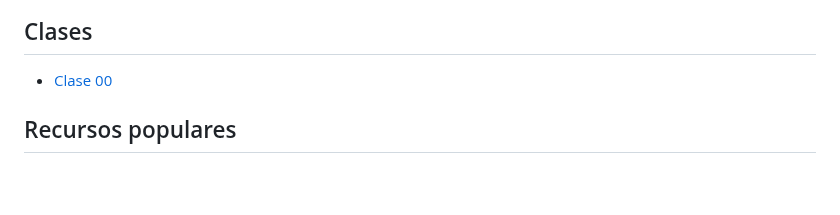
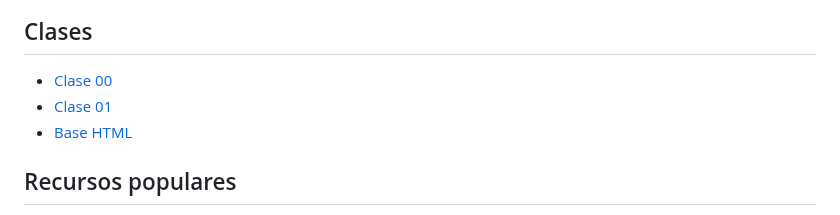
Before and after one commit to ralexrivero/FrontEnd-101, a Markdown page: README.md, the part around one of its changes. Rendered like a GitHub page; blank space fills up the shorter version.

```diff
--- a/README.md
+++ b/README.md
@@ -66,6 +67,8 @@ h1 {
 ## Clases
 
 - [Clase 00](./course/clase_00/00-estructura.html)
+- [Clase 01](./course/clase_01/01-boilerplate.html)
+- [Base HTML](./course/clase_01/base.html)
 
 ## Recursos populares
 
```
Also changed, not shown: other parts of README.md (+2 -1 lines), course/02-HTML_CS_es.md (+10 -0 lines), course/img_es.md (added, +48 -0 lines).
